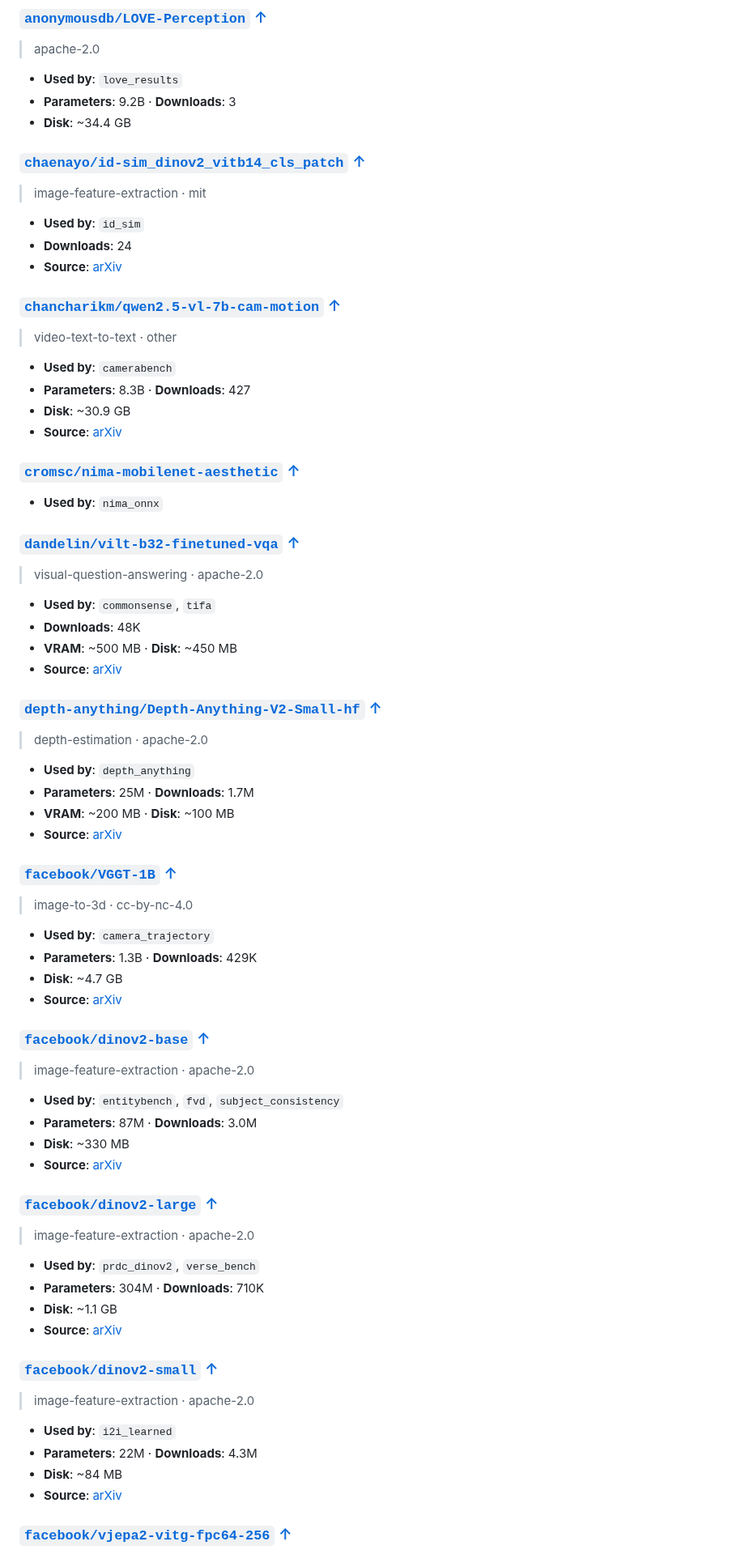
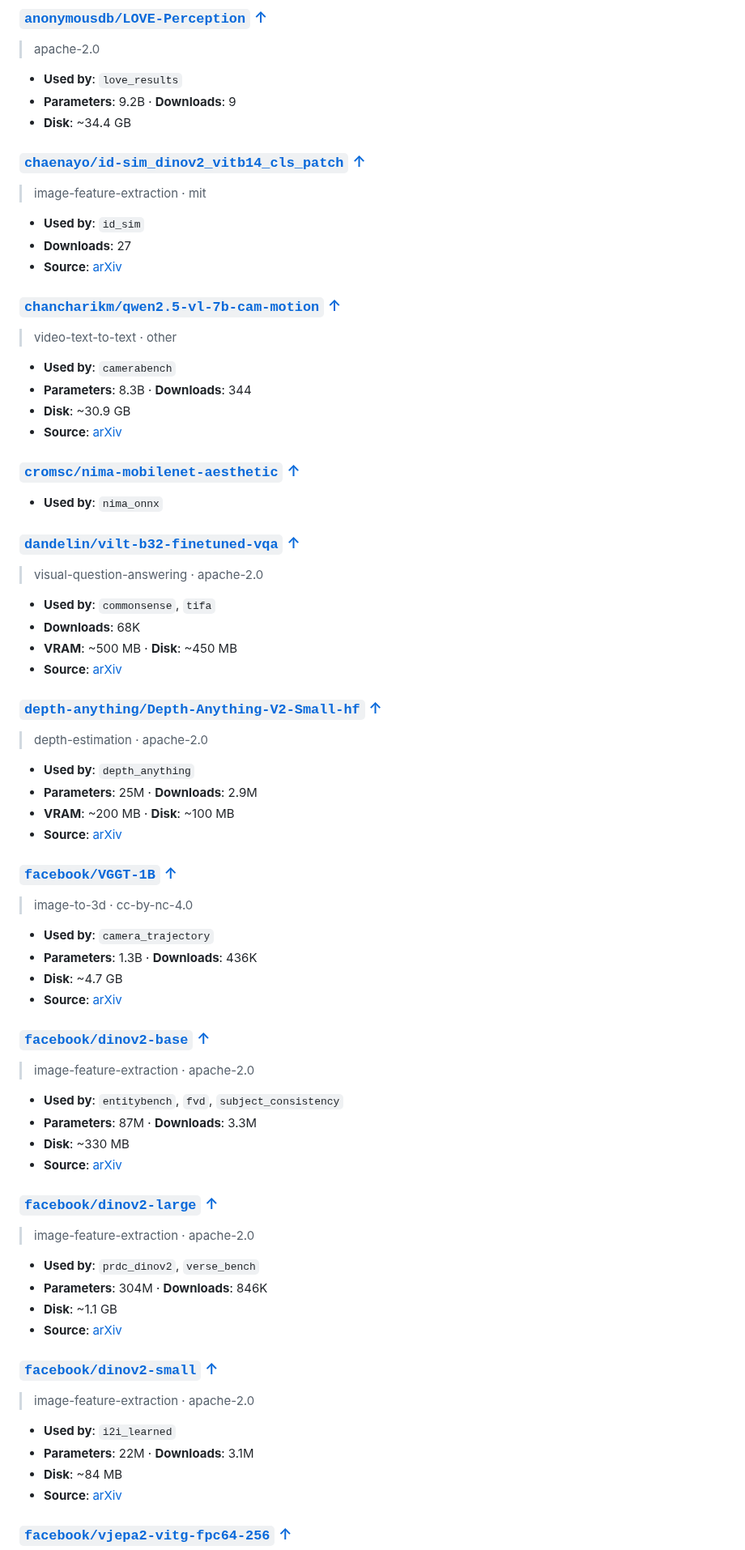
Before and after one commit to seruva19/ayase, a Markdown page: MODELS.md, the part around one of its changes. Shown at 81% size. Rendered like a GitHub page.

```diff
--- a/MODELS.md
+++ b/MODELS.md
@@ -279,21 +279,21 @@
 > apache-2.0
 
 - **Used by**: `love_results`
-- **Parameters**: 9.2B · **Downloads**: 3
+- **Parameters**: 9.2B · **Downloads**: 9
 - **Disk**: ~34.4 GB
 
 ### <a href="https://huggingface.co/chaenayo/id-sim_dinov2_vitb14_cls_patch" target="_blank">`chaenayo/id-sim_dinov2_vitb14_cls_patch`</a> [↑](#categories)
 > image-feature-extraction · mit
 
 - **Used by**: `id_sim`
-- **Downloads**: 24
+- **Downloads**: 27
 - **Source**: <a href="https://arxiv.org/abs/2604.05039" target="_blank">arXiv</a>
 
 ### <a href="https://huggingface.co/chancharikm/qwen2.5-vl-7b-cam-motion" target="_blank">`chancharikm/qwen2.5-vl-7b-cam-motion`</a> [↑](#categories)
 > video-text-to-text · other
 
 - **Used by**: `camerabench`
-- **Parameters**: 8.3B · **Downloads**: 427
+- **Parameters**: 8.3B · **Downloads**: 344
 - **Disk**: ~30.9 GB
 - **Source**: <a href="https://arxiv.org/abs/2404.01291" target="_blank">arXiv</a>
 
@@ -305,7 +305,7 @@
 > visual-question-answering · apache-2.0
 
 - **Used by**: `commonsense`, `tifa`
-- **Downloads**: 48K
+- **Downloads**: 68K
 - **VRAM**: ~500 MB · **Disk**: ~450 MB
 - **Source**: <a href="https://arxiv.org/abs/2102.03334" target="_blank">arXiv</a>
 
@@ -313,7 +313,7 @@
 > depth-estimation · apache-2.0
 
 - **Used by**: `depth_anything`
-- **Parameters**: 25M · **Downloads**: 1.7M
+- **Parameters**: 25M · **Downloads**: 2.9M
 - **VRAM**: ~200 MB · **Disk**: ~100 MB
 - **Source**: <a href="https://arxiv.org/abs/2406.09414" target="_blank">arXiv</a>
 
@@ -321,7 +321,7 @@
 > image-to-3d · cc-by-nc-4.0
 
 - **Used by**: `camera_trajectory`
-- **Parameters**: 1.3B · **Downloads**: 429K
+- **Parameters**: 1.3B · **Downloads**: 436K
 - **Disk**: ~4.7 GB
 - **Source**: <a href="https://arxiv.org/abs/2503.11651" target="_blank">arXiv</a>
 
@@ -329,7 +329,7 @@
 > image-feature-extraction · apache-2.0
 
 - **Used by**: `entitybench`, `fvd`, `subject_consistency`
-- **Parameters**: 87M · **Downloads**: 3.0M
+- **Parameters**: 87M · **Downloads**: 3.3M
 - **Disk**: ~330 MB
 - **Source**: <a href="https://arxiv.org/abs/2304.07193" target="_blank">arXiv</a>
 
@@ -337,7 +337,7 @@
 > image-feature-extraction · apache-2.0
 
 - **Used by**: `prdc_dinov2`, `verse_bench`
-- **Parameters**: 304M · **Downloads**: 710K
+- **Parameters**: 304M · **Downloads**: 846K
 - **Disk**: ~1.1 GB
 - **Source**: <a href="https://arxiv.org/abs/2304.07193" target="_blank">arXiv</a>
 
@@ -345,7 +345,7 @@
 > image-feature-extraction · apache-2.0
 
 - **Used by**: `i2i_learned`
-- **Parameters**: 22M · **Downloads**: 4.3M
+- **Parameters**: 22M · **Downloads**: 3.1M
 - **Disk**: ~84 MB
 - **Source**: <a href="https://arxiv.org/abs/2304.07193" target="_blank">arXiv</a>
 
```
Also changed, not shown: other parts of MODELS.md (+67 -50 lines), README.md (+0 -19 lines), docs/models_licenses.png, docs/models_sources.png, docs/models_top_used.png, docs/models_vram.png, 3 other files.
